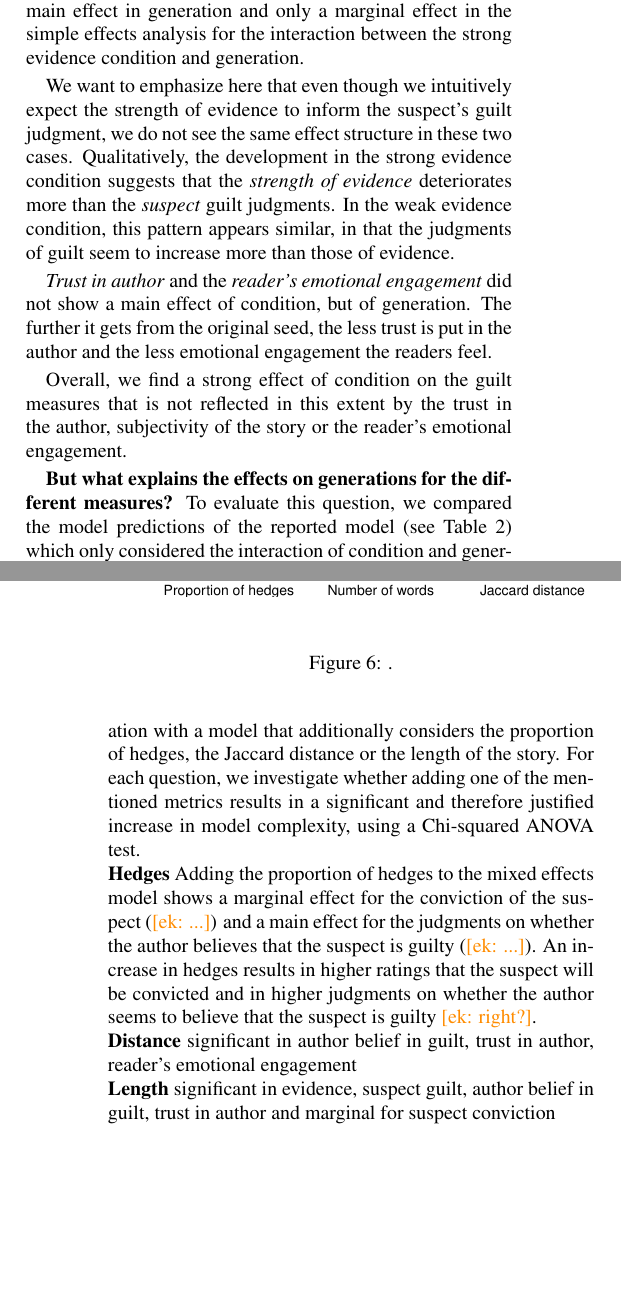
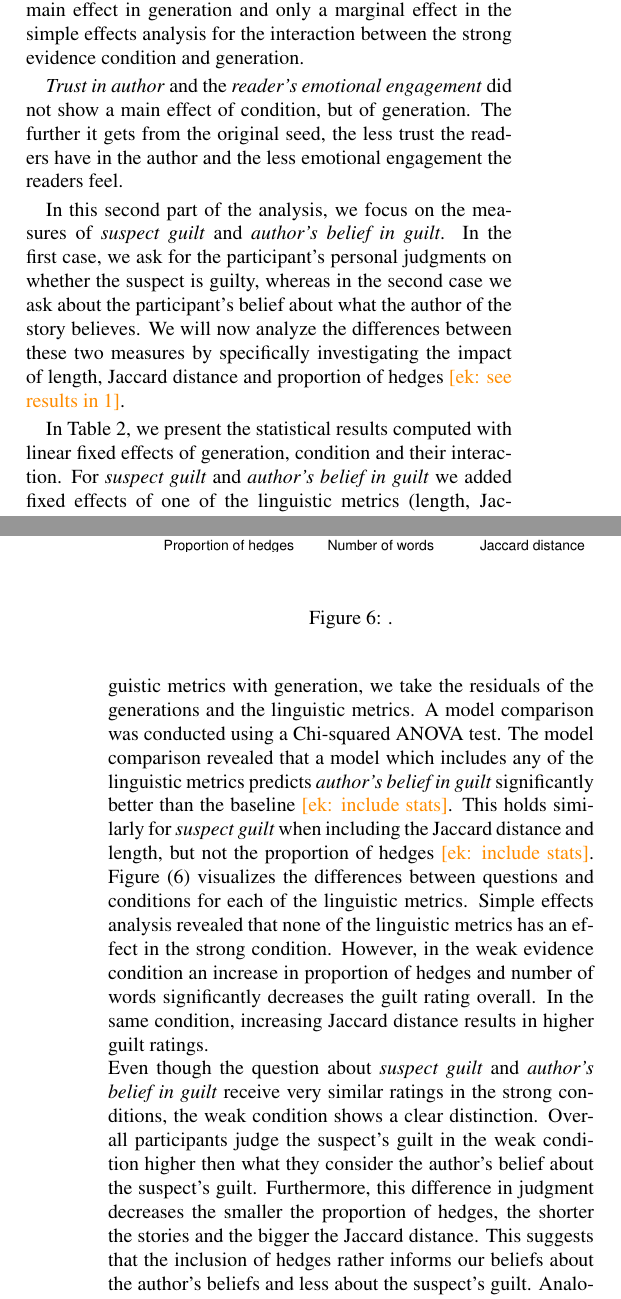
Before and after one commit to elisakreiss/IteratedNarration, a LaTeX paper (writing/2019_cogsci/cogsci_IN.tex): two parts of the columns of pages 4 and 6 of 7, joined at a grey line, cut so that both start at the same text, the shorter picture padded with empty space. Compiled offline with pdfLaTeX.

Commit message:
results section 2 part 2

```diff
--- a/writing/2019_cogsci/cogsci_IN.tex
+++ b/writing/2019_cogsci/cogsci_IN.tex
@@ -229,9 +229,9 @@ In the qualitative analysis, we have observed a strong condition effect in the g
 
 With respect to the guilt measures, the quantitative analysis suggests clear effects of generation in the strength of the evidence, the likelihood of conviction, and whether the author believes in the suspect's guilt. Those three guilt measures show a very similar pattern in their main effect structure. A simple effects analysis further supports this grouping intuition, since none of them show an effect in the interaction between \textit{weak} evidence and generation, but all of them show an effect in the interaction between \textit{strong} evidence and generation. This group stands in contrast to the other two guilt measures, asking about the suspect's guilt and whether a conviction would be justified. These two do not show a main effect in generation and only a marginal effect in the simple effects analysis for the interaction between the strong evidence condition and generation.
 
-We want to emphasize here that even though we intuitively expect the strength of evidence to inform the suspect's guilt judgment, we do not see the same effect structure in these two cases. Qualitatively, the development in the strong evidence condition suggests that the \textit{strength of evidence} deteriorates more than the \textit{suspect} guilt judgments. In the weak evidence condition, this pattern appears similar, in that the judgments of guilt seem to increase more than those of evidence.
+%We want to emphasize here that even though we intuitively expect the strength of evidence to inform the suspect's guilt judgment, we do not see the same effect structure in these two cases. Qualitatively, the development in the strong evidence condition suggests that the \textit{strength of evidence} deteriorates more than the \textit{suspect} guilt judgments. In the weak evidence condition, this pattern appears similar, in that the judgments of guilt seem to increase more than those of evidence.
 
-\textit{Trust in author} and the \textit{reader's emotional engagement} did not show a main effect of condition, but of generation. The further it gets from the original seed, the less trust is put in the author and the less emotional engagement the readers feel.
+\textit{Trust in author} and the \textit{reader's emotional engagement} did not show a main effect of condition, but of generation. The further it gets from the original seed, the less trust the readers have in the author and the less emotional engagement the readers feel.
 
 
 \begin{figure}[]
@@ -265,12 +265,18 @@ We want to emphasize here that even though we intuitively expect the strength of
 		\label{tab:exp2results}
 	\end{table*}
 
-Overall, we find a strong effect of condition on the guilt measures that is not reflected in this extent by the trust in the author, subjectivity of the story or the reader's emotional engagement.
+%Overall, we find a strong effect of condition on the guilt measures that is not reflected in this extent by the trust in the author, subjectivity of the story or the reader's emotional engagement.
 
-\textbf{But what explains the effects on generations for the different measures?} To evaluate this question, we compared the model predictions of the reported model (see Table \ref{tab:exp2results}) which only considered the interaction of condition and generation with a model that additionally considers the proportion of hedges, the Jaccard distance or the length of the story. For each question, we investigate whether adding one of the mentioned metrics results in a significant and therefore justified increase in model complexity, using a Chi-squared ANOVA test.\\
-\textbf{Hedges} Adding the proportion of hedges to the mixed effects model shows a marginal effect for the conviction of the suspect (\ek{...}) and a main effect for the judgments on whether the author believes that the suspect is guilty (\ek{...}). An increase in hedges results in higher ratings that the suspect will be convicted and in higher judgments on whether the author seems to believe that the suspect is guilty \ek{right?}.\\
-\textbf{Distance} significant in author belief in guilt, trust in author, reader's emotional engagement\\
-\textbf{Length} significant in evidence, suspect guilt, author belief in guilt, trust in author and marginal for suspect conviction
+%\textbf{But what explains the effects on generations for the different measures?} To evaluate this question, we compared the model predictions of the reported model (see Table \ref{tab:exp2results}) which only considered the interaction of condition and generation with a model that additionally considers the proportion of hedges, the Jaccard distance or the length of the story. For each question, we investigate whether adding one of the mentioned metrics results in a significant and therefore justified increase in model complexity, using a Chi-squared ANOVA test.\\
+%\textbf{Hedges} Adding the proportion of hedges to the mixed effects model shows a marginal effect for the conviction of the suspect (\ek{...}) and a main effect for the judgments on whether the author believes that the suspect is guilty (\ek{...}). An increase in hedges results in higher ratings that the suspect will be convicted and in higher judgments on whether the author seems to believe that the suspect is guilty \ek{right?}.\\
+%\textbf{Distance} significant in author belief in guilt, trust in author, reader's emotional engagement\\
+%\textbf{Length} significant in evidence, suspect guilt, author belief in guilt, trust in author and marginal for suspect conviction
+
+In this second part of the analysis, we focus on the measures of \textit{suspect guilt} and \textit{author's belief in guilt}. In the first case, we ask for the participant's personal judgments on whether the suspect is guilty, whereas in the second case we ask about the participant's belief about what the author of the story believes. We will now analyze the differences between these two measures by specifically investigating the impact of length, Jaccard distance and proportion of hedges \ek{see results in 1}.
+
+In Table \ref{tab:exp2results}, we present the statistical results computed with linear fixed effects of generation, condition and their interaction. For \textit{suspect guilt} and \textit{author's belief in guilt} we added fixed effects of one of the linguistic metrics (length, Jaccard distance, proportion of hedges) and its interaction with condition. Since we expect a strong correlation of the linguistic metrics with generation, we take the residuals of the generations and the linguistic metrics. A model comparison was conducted using a Chi-squared ANOVA test.
+The model comparison revealed that a model which includes any of the linguistic metrics predicts \textit{author's belief in guilt} significantly better than the baseline \ek{include stats}. This holds similarly for \textit{suspect guilt} when including the Jaccard distance and length, but not the proportion of hedges \ek{include stats}. Figure (\ref{fig:lingmarkers}) visualizes the differences between questions and conditions for each of the linguistic metrics. Simple effects analysis revealed that none of the linguistic metrics has an effect in the strong condition. However, in the weak evidence condition an increase in proportion of hedges and number of words significantly decreases the guilt rating overall. In the same condition, increasing Jaccard distance results in higher guilt ratings.\\
+Even though the question about \textit{suspect guilt} and \textit{author's belief in guilt} receive very similar ratings in the strong conditions, the weak condition shows a clear distinction. Overall participants judge the suspect's guilt in the weak condition higher then what they consider the author's belief about the suspect's guilt. Furthermore, this difference in judgment decreases the smaller the proportion of hedges, the shorter the stories and the bigger the Jaccard distance. This suggests that the inclusion of hedges rather informs our beliefs about the author's beliefs and less about the suspect's guilt. Analogously, the bigger the Jaccard distance to the seed story, the more similar the guilt judgments become. The observations for Jaccard distance in the weak evidence condition suggest that the stories change in the direction to accommodate a reader's beliefs about the suspect's guilt. \ek{this supports the convergence to prior.}
 
 
 
```
Also changed, not shown: writing/2019_cogsci/cogsci_IN.pdf.
